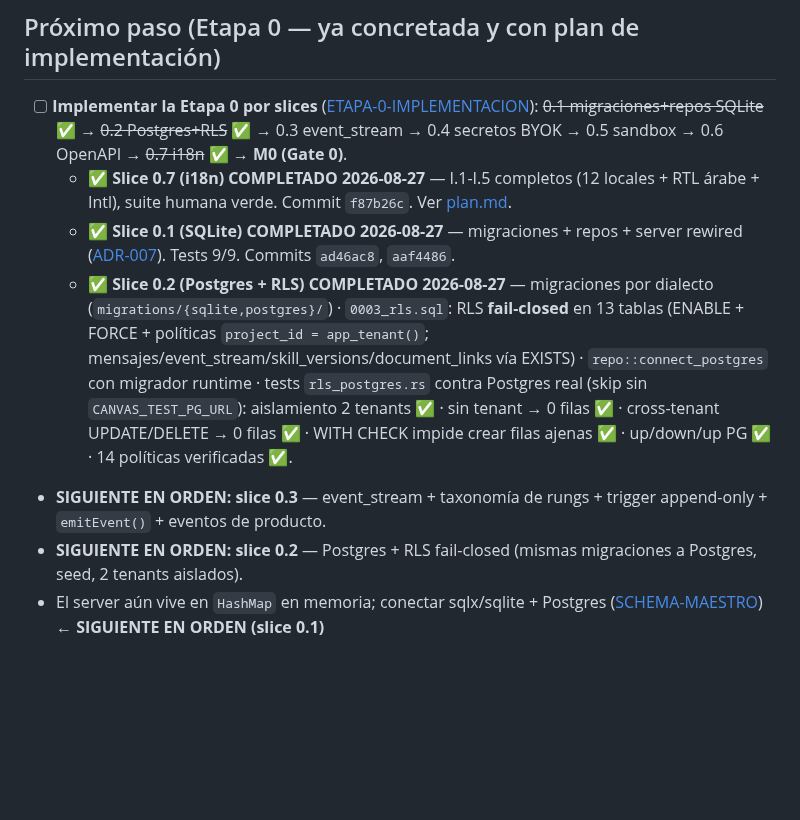
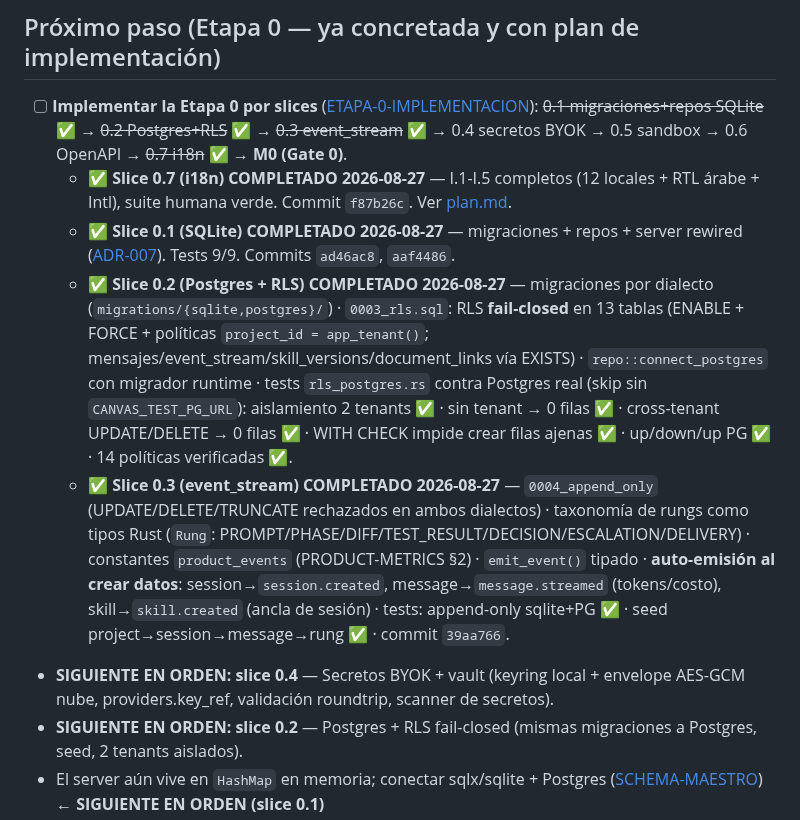
Before and after one commit to XAVIVILLARREAL/chat-canvas-ai, a Markdown page: docs/ESTADO.md, the part around the change. Drawn GitHub-style; blank space fills up the shorter version.

Commit message:
docs(estado): slice 0.3 completado — siguiente 0.4 BYOK

```diff
--- a/docs/ESTADO.md
+++ b/docs/ESTADO.md
@@ -18,11 +18,12 @@
 
 ## Próximo paso (Etapa 0 — ya concretada y con plan de implementación)
 
-- [ ] **Implementar la Etapa 0 por slices** ([ETAPA-0-IMPLEMENTACION](./ETAPA-0-IMPLEMENTACION.md)): ~~0.1 migraciones+repos SQLite~~ ✅ → ~~0.2 Postgres+RLS~~ ✅ → 0.3 event_stream → 0.4 secretos BYOK → 0.5 sandbox → 0.6 OpenAPI → ~~0.7 i18n~~ ✅ → **M0 (Gate 0)**.
+- [ ] **Implementar la Etapa 0 por slices** ([ETAPA-0-IMPLEMENTACION](./ETAPA-0-IMPLEMENTACION.md)): ~~0.1 migraciones+repos SQLite~~ ✅ → ~~0.2 Postgres+RLS~~ ✅ → ~~0.3 event_stream~~ ✅ → 0.4 secretos BYOK → 0.5 sandbox → 0.6 OpenAPI → ~~0.7 i18n~~ ✅ → **M0 (Gate 0)**.
   - ✅ **Slice 0.7 (i18n) COMPLETADO 2026-08-27** — I.1-I.5 completos (12 locales + RTL árabe + Intl), suite humana verde. Commit `f87b26c`. Ver [plan.md](../plan.md).
   - ✅ **Slice 0.1 (SQLite) COMPLETADO 2026-08-27** — migraciones + repos + server rewired ([ADR-007](./ADRs/ADR-007-mapping-dominio-sqlite.md)). Tests 9/9. Commits `ad46ac8`, `aaf4486`.
   - ✅ **Slice 0.2 (Postgres + RLS) COMPLETADO 2026-08-27** — migraciones por dialecto (`migrations/{sqlite,postgres}/`) · `0003_rls.sql`: RLS **fail-closed** en 13 tablas (ENABLE + FORCE + políticas `project_id = app_tenant()`; mensajes/event_stream/skill_versions/document_links vía EXISTS) · `repo::connect_postgres` con migrador runtime · tests `rls_postgres.rs` contra Postgres real (skip sin `CANVAS_TEST_PG_URL`): aislamiento 2 tenants ✅ · sin tenant → 0 filas ✅ · cross-tenant UPDATE/DELETE → 0 filas ✅ · WITH CHECK impide crear filas ajenas ✅ · up/down/up PG ✅ · 14 políticas verificadas ✅.
-- **SIGUIENTE EN ORDEN: slice 0.3** — event_stream + taxonomía de rungs + trigger append-only + `emitEvent()` + eventos de producto.
+  - ✅ **Slice 0.3 (event_stream) COMPLETADO 2026-08-27** — `0004_append_only` (UPDATE/DELETE/TRUNCATE rechazados en ambos dialectos) · taxonomía de rungs como tipos Rust (`Rung`: PROMPT/PHASE/DIFF/TEST_RESULT/DECISION/ESCALATION/DELIVERY) · constantes `product_events` (PRODUCT-METRICS §2) · `emit_event()` tipado · **auto-emisión al crear datos**: session→`session.created`, message→`message.streamed` (tokens/costo), skill→`skill.created` (ancla de sesión) · tests: append-only sqlite+PG ✅ · seed project→session→message→rung ✅ · commit `39aa766`.
+- **SIGUIENTE EN ORDEN: slice 0.4** — Secretos BYOK + vault (keyring local + envelope AES-GCM nube, providers.key_ref, validación roundtrip, scanner de secretos).
 - **SIGUIENTE EN ORDEN: slice 0.2** — Postgres + RLS fail-closed (mismas migraciones a Postgres, seed, 2 tenants aislados).
 - El server aún vive en `HashMap` en memoria; conectar sqlx/sqlite + Postgres ([SCHEMA-MAESTRO](./SCHEMA-MAESTRO.md)) ← **SIGUIENTE EN ORDEN (slice 0.1)**
 - Contrato `event_stream` (ledger append-only) + eventos de producto ([PRODUCT-METRICS](./PRODUCT-METRICS.md))
```
Also changed, not shown: docs/ETAPA-0-IMPLEMENTACION.md (+2 -1 lines), plan.md (+3 -3 lines).
